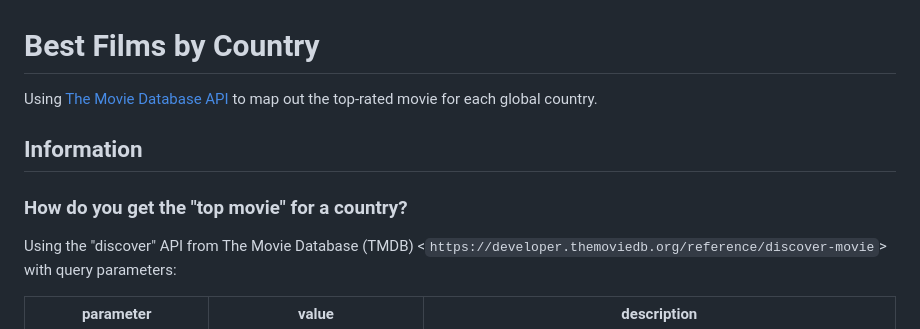
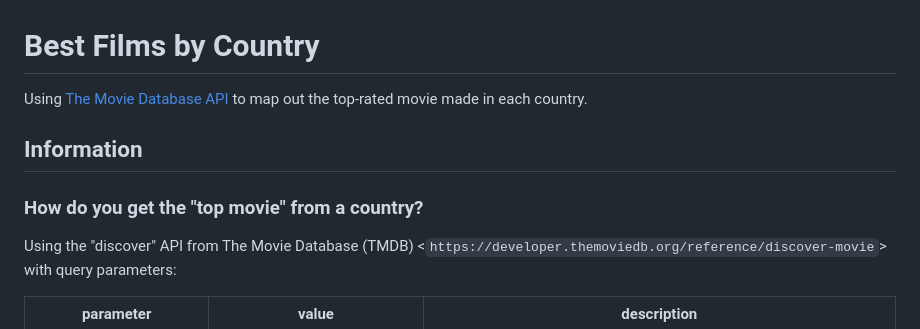
Before and after one commit to EkulRF/BestFilmsByCountry, a Markdown page: README.md, the part around the change. GitHub-like rendering.

```diff
--- a/README.md
+++ b/README.md
@@ -1,10 +1,10 @@
 # Best Films by Country
 
-Using [The Movie Database API](https://developer.themoviedb.org/reference/intro/getting-started) to map out the top-rated movie for each global country.
+Using [The Movie Database API](https://developer.themoviedb.org/reference/intro/getting-started) to map out the top-rated movie made in each country.
 
 ## Information
 
-### How do you get the "top movie" for a country?
+### How do you get the "top movie" from a country?
 
 Using the "discover" API from The Movie Database (TMDB) <`https://developer.themoviedb.org/reference/discover-movie`> with query parameters:
 
```
